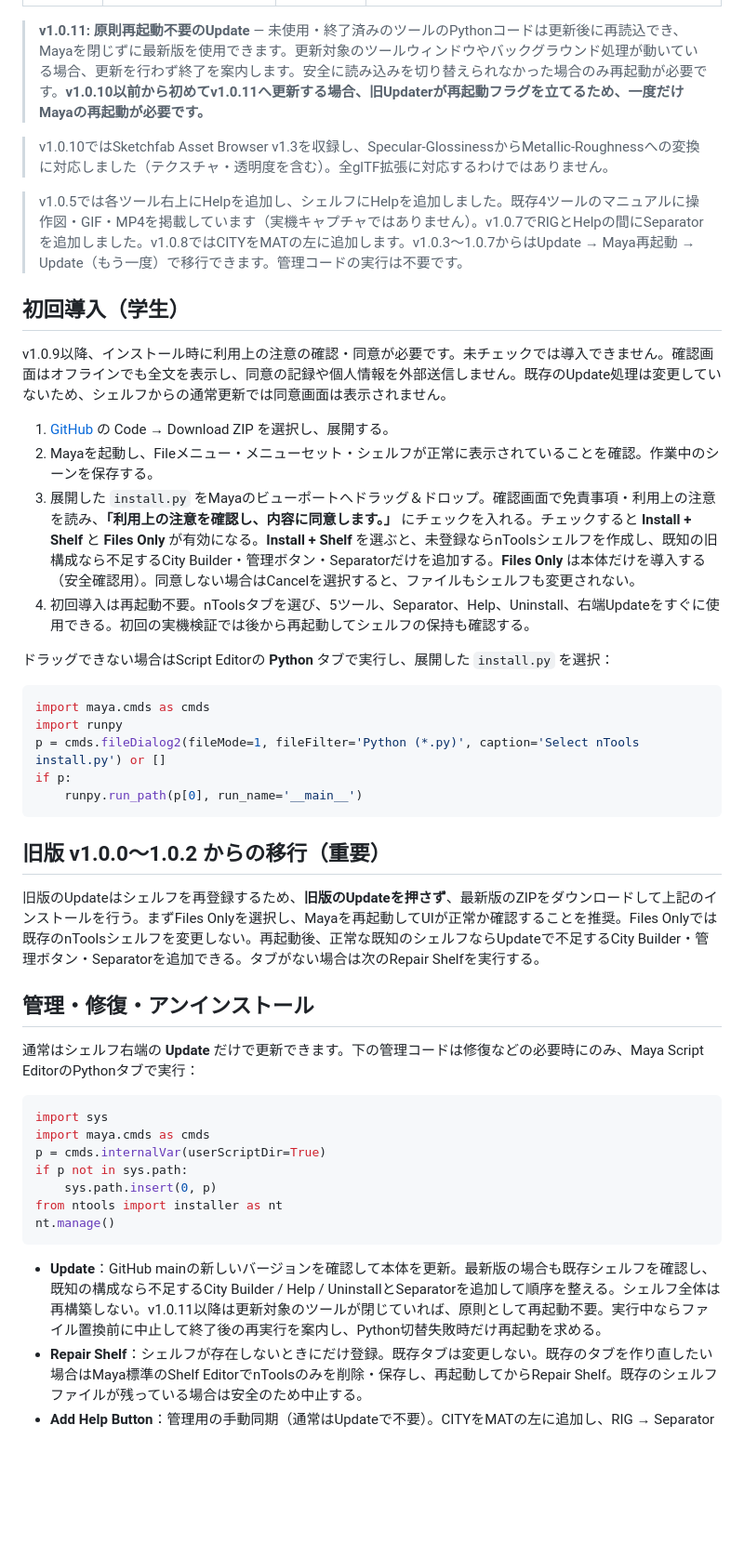
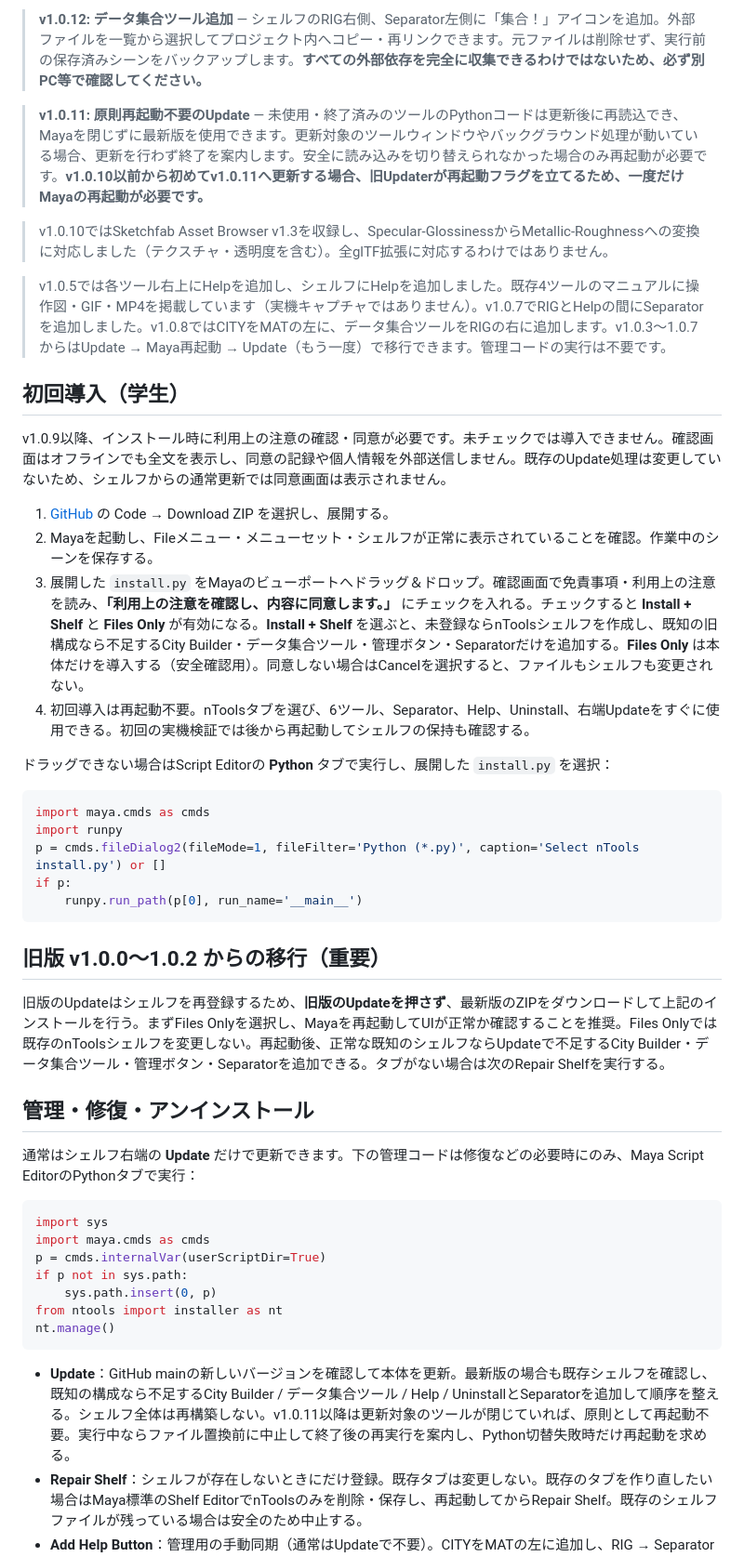
Before and after one commit to nmasaaki-web/nTools, a Markdown page: README.md, the part around one of its changes. Shown at 93% size. Drawn GitHub-style; blank space fills up the shorter version.

````diff
--- a/README.md
+++ b/README.md
@@ -21,10 +22,12 @@ Maya向け授業用ツールセット。Windows / macOS、Maya 2027（Arnold / O
 
+
+> **v1.0.12: データ集合ツール追加** — シェルフのRIG右側、Separator左側に「集合！」アイコンを追加。外部ファイルを一覧から選択してプロジェクト内へコピー・再リンクできます。元ファイルは削除せず、実行前の保存済みシーンをバックアップします。**すべての外部依存を完全に収集できるわけではないため、必ず別PC等で確認してください。**
 
 > **v1.0.11: 原則再起動不要のUpdate** — 未使用・終了済みのツールのPythonコードは更新後に再読込でき、Mayaを閉じずに最新版を使用できます。更新対象のツールウィンドウやバックグラウンド処理が動いている場合、更新を行わず終了を案内します。安全に読み込みを切り替えられなかった場合のみ再起動が必要です。**v1.0.10以前から初めてv1.0.11へ更新する場合、旧Updaterが再起動フラグを立てるため、一度だけMayaの再起動が必要です。**
 
 > v1.0.10ではSketchfab Asset Browser v1.3を収録し、Specular-GlossinessからMetallic-Roughnessへの変換に対応しました（テクスチャ・透明度を含む）。全glTF拡張に対応するわけではありません。
 
-> v1.0.5では各ツール右上にHelpを追加し、シェルフにHelpを追加しました。既存4ツールのマニュアルに操作図・GIF・MP4を掲載しています（実機キャプチャではありません）。v1.0.7でRIGとHelpの間にSeparatorを追加しました。v1.0.8ではCITYをMATの左に追加します。v1.0.3〜1.0.7からはUpdate → Maya再起動 → Update（もう一度）で移行できます。管理コードの実行は不要です。
+> v1.0.5では各ツール右上にHelpを追加し、シェルフにHelpを追加しました。既存4ツールのマニュアルに操作図・GIF・MP4を掲載しています（実機キャプチャではありません）。v1.0.7でRIGとHelpの間にSeparatorを追加しました。v1.0.8ではCITYをMATの左に、データ集合ツールをRIGの右に追加します。v1.0.3〜1.0.7からはUpdate → Maya再起動 → Update（もう一度）で移行できます。管理コードの実行は不要です。
 
 ## 初回導入（学生）
 
@@ -32,8 +35,8 @@ v1.0.9以降、インストール時に利用上の注意の確認・同意が
 
 1. [GitHub](https://github.com/nmasaaki-web/nTools) の Code → Download ZIP を選択し、展開する。
 2. Mayaを起動し、Fileメニュー・メニューセット・シェルフが正常に表示されていることを確認。作業中のシーンを保存する。
-3. 展開した `install.py` をMayaのビューポートへドラッグ＆ドロップ。確認画面で免責事項・利用上の注意を読み、**「利用上の注意を確認し、内容に同意します。」** にチェックを入れる。チェックすると **Install + Shelf** と **Files Only** が有効になる。**Install + Shelf** を選ぶと、未登録ならnToolsシェルフを作成し、既知の旧構成なら不足するCity Builder・管理ボタン・Separatorだけを追加する。**Files Only** は本体だけを導入する（安全確認用）。同意しない場合はCancelを選択すると、ファイルもシェルフも変更されない。
-4. 初回導入は再起動不要。nToolsタブを選び、5ツール、Separator、Help、Uninstall、右端Updateをすぐに使用できる。初回の実機検証では後から再起動してシェルフの保持も確認する。
+3. 展開した `install.py` をMayaのビューポートへドラッグ＆ドロップ。確認画面で免責事項・利用上の注意を読み、**「利用上の注意を確認し、内容に同意します。」** にチェックを入れる。チェックすると **Install + Shelf** と **Files Only** が有効になる。**Install + Shelf** を選ぶと、未登録ならnToolsシェルフを作成し、既知の旧構成なら不足するCity Builder・データ集合ツール・管理ボタン・Separatorだけを追加する。**Files Only** は本体だけを導入する（安全確認用）。同意しない場合はCancelを選択すると、ファイルもシェルフも変更されない。
+4. 初回導入は再起動不要。nToolsタブを選び、6ツール、Separator、Help、Uninstall、右端Updateをすぐに使用できる。初回の実機検証では後から再起動してシェルフの保持も確認する。
 
 ドラッグできない場合はScript Editorの **Python** タブで実行し、展開した `install.py` を選択：
 
@@ -47,7 +50,7 @@ if p:
 
 ## 旧版 v1.0.0〜1.0.2 からの移行（重要）
 
-旧版のUpdateはシェルフを再登録するため、**旧版のUpdateを押さず**、最新版のZIPをダウンロードして上記のインストールを行う。まずFiles Onlyを選択し、Mayaを再起動してUIが正常か確認することを推奨。Files Onlyでは既存のnToolsシェルフを変更しない。再起動後、正常な既知のシェルフならUpdateで不足するCity Builder・管理ボタン・Separatorを追加できる。タブがない場合は次のRepair Shelfを実行する。
+旧版のUpdateはシェルフを再登録するため、**旧版のUpdateを押さず**、最新版のZIPをダウンロードして上記のインストールを行う。まずFiles Onlyを選択し、Mayaを再起動してUIが正常か確認することを推奨。Files Onlyでは既存のnToolsシェルフを変更しない。再起動後、正常な既知のシェルフならUpdateで不足するCity Builder・データ集合ツール・管理ボタン・Separatorを追加できる。タブがない場合は次のRepair Shelfを実行する。
 
 ## 管理・修復・アンインストール
 
@@ -63,7 +66,7 @@ from ntools import installer as nt
 nt.manage()
 ```
 
-- **Update**：GitHub mainの新しいバージョンを確認して本体を更新。最新版の場合も既存シェルフを確認し、既知の構成なら不足するCity Builder / Help / UninstallとSeparatorを追加して順序を整える。シェルフ全体は再構築しない。v1.0.11以降は更新対象のツールが閉じていれば、原則として再起動不要。実行中ならファイル置換前に中止して終了後の再実行を案内し、Python切替失敗時だけ再起動を求める。
+- **Update**：GitHub mainの新しいバージョンを確認して本体を更新。最新版の場合も既存シェルフを確認し、既知の構成なら不足するCity Builder / データ集合ツール / Help / UninstallとSeparatorを追加して順序を整える。シェルフ全体は再構築しない。v1.0.11以降は更新対象のツールが閉じていれば、原則として再起動不要。実行中ならファイル置換前に中止して終了後の再実行を案内し、Python切替失敗時だけ再起動を求める。
 - **Repair Shelf**：シェルフが存在しないときにだけ登録。既存タブは変更しない。既存のタブを作り直したい場合はMaya標準のShelf EditorでnToolsのみを削除・保存し、再起動してからRepair Shelf。既存のシェルフファイルが残っている場合は安全のため中止する。
 - **Add Help Button**：管理用の手動同期（通常はUpdateで不要）。CITYをMATの左に追加し、RIG → Separator → Help → Uninstall → Updateの順にする。元の4ツールと他のシェルフは変更しない。
 - **Add Uninstall Button**：旧管理メニューとの互換用。Add Help Buttonと同じ管理ボタン同期を行う。
````
Also changed, not shown: other parts of README.md (+5 -4 lines), docs/maintainer.md (+10 -0 lines), docs/tools/data_collector.md (added, +118 -0 lines), docs/shelf_preview.png, 7 other files.
